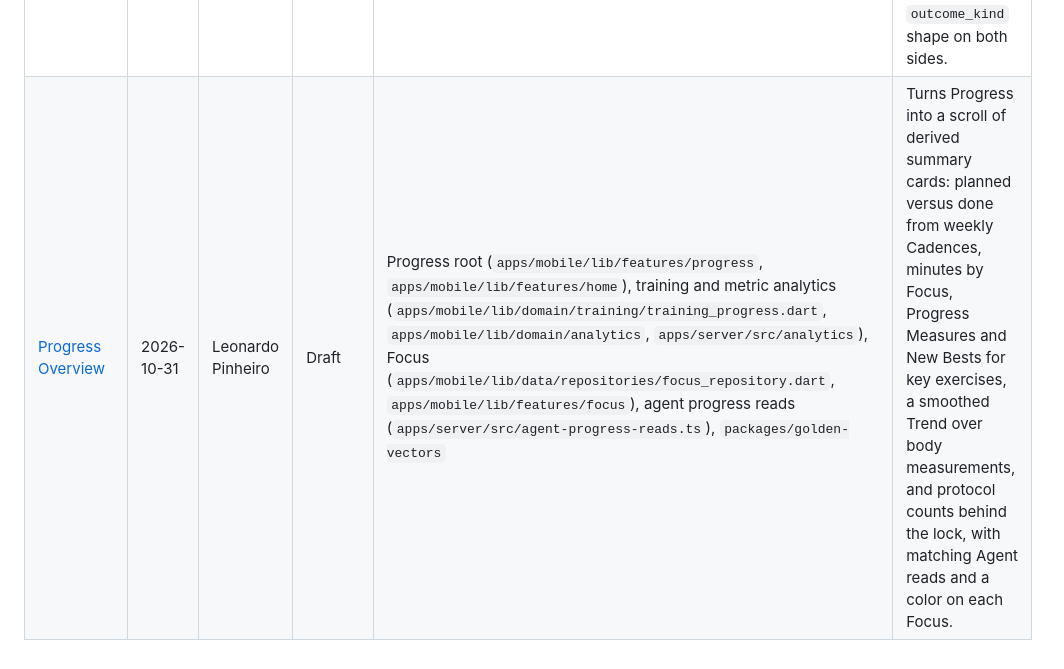
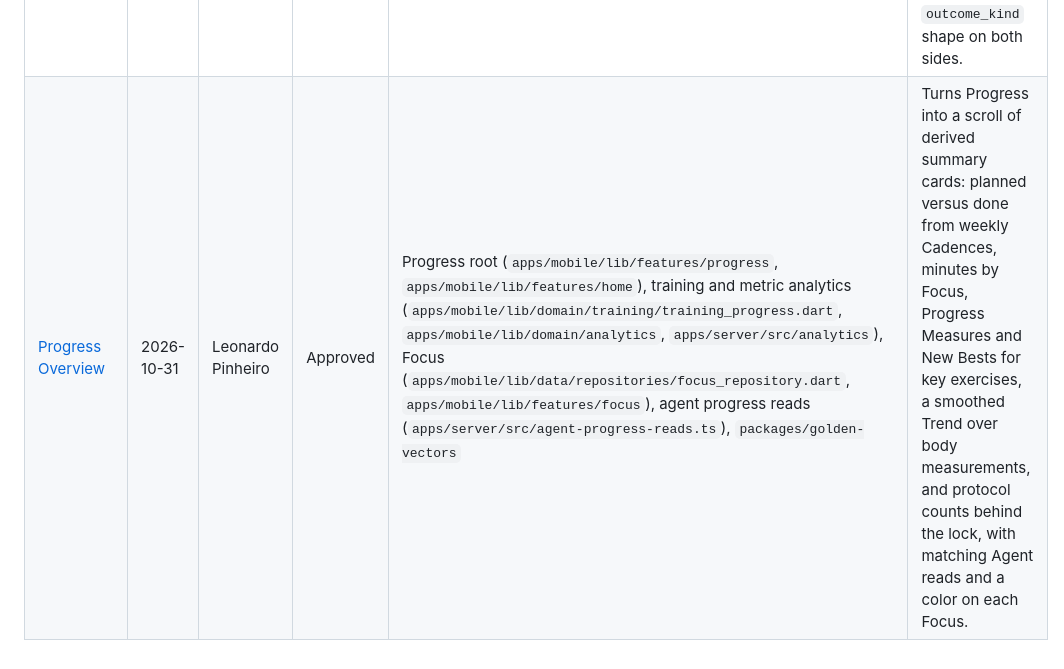
Before and after one commit to perennia-fit/perennia, a Markdown page: docs/designs/SITEMAP.md, the part around the change. GitHub-like rendering.

Commit message:
docs: mark the Progress Overview spec Approved
Co-Authored-By: Claude Opus 5.5 <noreply@anthropic.com>

```diff
--- a/docs/designs/SITEMAP.md
+++ b/docs/designs/SITEMAP.md
@@ -14,4 +14,4 @@ to what replaced it.
 | [Protocol Schedules and Reminders](protocol-schedules-and-reminders.md) | 2026-10-25 | Leonardo Pinheiro | Current | Protocols domain (`apps/mobile/lib/domain/protocols`, `apps/mobile/lib/features/protocols`), agent Protocols surface (`apps/server/src/agent-protocols.ts`), `packages/golden-vectors` | Clock-time Schedules with versions, Protocol periods (ongoing, until, on/off cycle, pauses), grouped lock-safe local reminders, a planned-vs-logged day list, and a never-scored consistency view, computed by one Dart/TypeScript core pinned by golden vectors. |
 | [Open Food Facts Integration](open-food-facts.md) | 2026-10-25 | Leonardo Pinheiro | Current | Nutrition domain (`apps/mobile/lib/domain/nutrition/open_food_facts.dart`, `apps/mobile/lib/features/nutrition`, `apps/mobile/lib/data/local/food_reference_database.dart`), the bundle and its builder (`apps/mobile/assets/seeds/open_food_facts_bundle.ndjson.gz`, `apps/mobile/tool/open_food_facts_bundle/build_bundle.dart`), agent food search (`apps/server/src/agent-foods.ts`, `apps/server/src/open-food-facts-bundle.ts`, `apps/server/src/barcode-candidates.ts`), `packages/golden-vectors` | An offline ODbL bundle of common products from five launch countries, live search and barcode lookup within Open Food Facts' rules, per-food attribution and accuracy disclaimer, and agent parity through `search-platform-foods`. |
 | [Protocol Target Outcome Sync Shape](protocol-target-outcome-sync-shape.md) | 2026-10-28 | Leonardo Pinheiro | Current | Agent Protocols write and read (`apps/server/src/agent-protocols.ts`), the app's target-outcome sync decoder (`apps/mobile/lib/data/repositories/training_repositories.dart`), the contract | Makes an Agent-written Protocol target outcome store the payload the app stores (`kind` and `position`), so it syncs to the app instead of stalling every pull; reads rows stored in the old `outcome_kind` shape on both sides. |
-| [Progress Overview](progress-overview.md) | 2026-10-31 | Leonardo Pinheiro | Draft | Progress root (`apps/mobile/lib/features/progress`, `apps/mobile/lib/features/home`), training and metric analytics (`apps/mobile/lib/domain/training/training_progress.dart`, `apps/mobile/lib/domain/analytics`, `apps/server/src/analytics`), Focus (`apps/mobile/lib/data/repositories/focus_repository.dart`, `apps/mobile/lib/features/focus`), agent progress reads (`apps/server/src/agent-progress-reads.ts`), `packages/golden-vectors` | Turns Progress into a scroll of derived summary cards: planned versus done from weekly Cadences, minutes by Focus, Progress Measures and New Bests for key exercises, a smoothed Trend over body measurements, and protocol counts behind the lock, with matching Agent reads and a color on each Focus. |
+| [Progress Overview](progress-overview.md) | 2026-10-31 | Leonardo Pinheiro | Approved | Progress root (`apps/mobile/lib/features/progress`, `apps/mobile/lib/features/home`), training and metric analytics (`apps/mobile/lib/domain/training/training_progress.dart`, `apps/mobile/lib/domain/analytics`, `apps/server/src/analytics`), Focus (`apps/mobile/lib/data/repositories/focus_repository.dart`, `apps/mobile/lib/features/focus`), agent progress reads (`apps/server/src/agent-progress-reads.ts`), `packages/golden-vectors` | Turns Progress into a scroll of derived summary cards: planned versus done from weekly Cadences, minutes by Focus, Progress Measures and New Bests for key exercises, a smoothed Trend over body measurements, and protocol counts behind the lock, with matching Agent reads and a color on each Focus. |
```
Also changed, not shown: docs/designs/progress-overview.md (+1 -1 lines).
